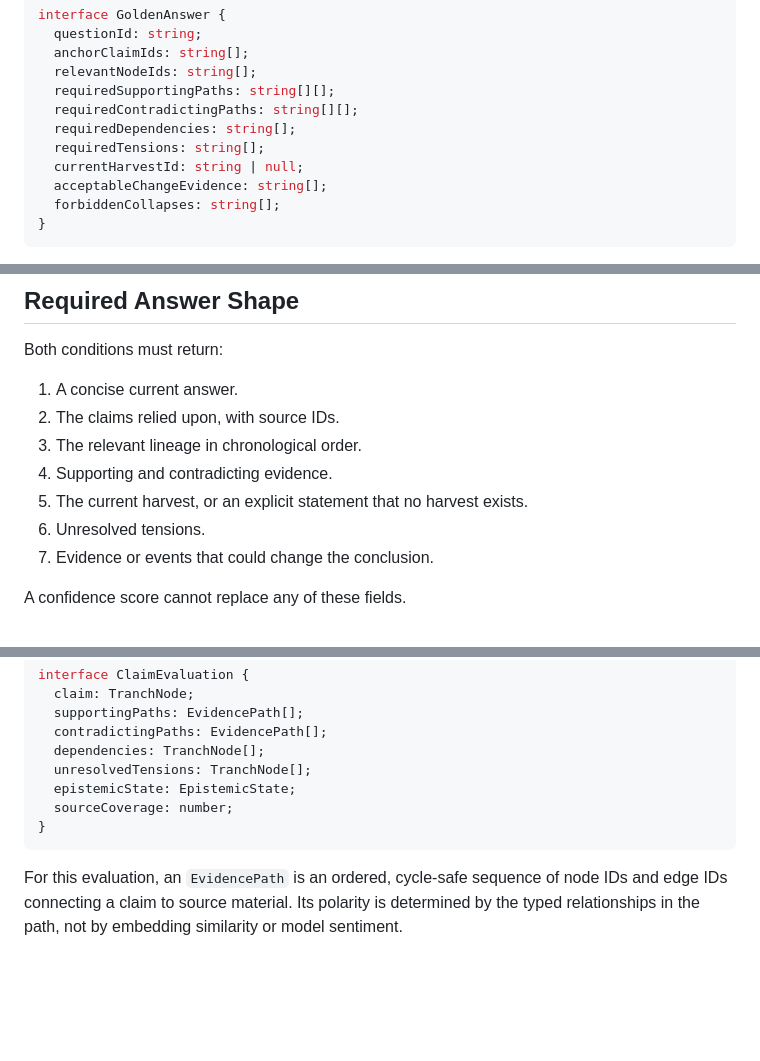
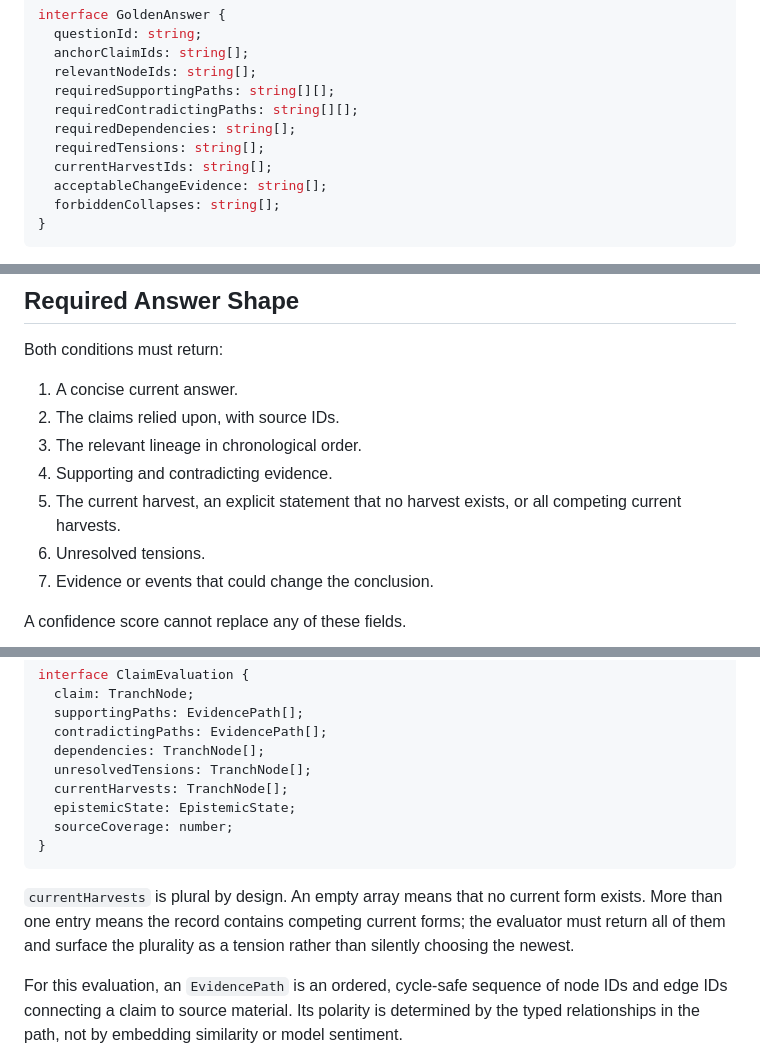
Before and after one commit to the-static-collective/tranchnode, a Markdown page: EVALUATION.md, 3 parts joined by grey strips. Drawn GitHub-style; blank space fills up the shorter version.

Commit message:
Expose competing current harvests in claim evaluation

````diff
--- a/EVALUATION.md
+++ b/EVALUATION.md
@@ -87,7 +87,7 @@ interface GoldenAnswer {
   requiredContradictingPaths: string[][];
   requiredDependencies: string[];
   requiredTensions: string[];
-  currentHarvestId: string | null;
+  currentHarvestIds: string[];
   acceptableChangeEvidence: string[];
   forbiddenCollapses: string[];
 }
@@ -161,7 +161,7 @@ Both conditions must return:
 2. The claims relied upon, with source IDs.
 3. The relevant lineage in chronological order.
 4. Supporting and contradicting evidence.
-5. The current harvest, or an explicit statement that no harvest exists.
+5. The current harvest, an explicit statement that no harvest exists, or all competing current harvests.
 6. Unresolved tensions.
 7. Evidence or events that could change the conclusion.
 
@@ -182,10 +182,13 @@ interface ClaimEvaluation {
   contradictingPaths: EvidencePath[];
   dependencies: TranchNode[];
   unresolvedTensions: TranchNode[];
+  currentHarvests: TranchNode[];
   epistemicState: EpistemicState;
   sourceCoverage: number;
 }
 ```
+
+`currentHarvests` is plural by design. An empty array means that no current form exists. More than one entry means the record contains competing current forms; the evaluator must return all of them and surface the plurality as a tension rather than silently choosing the newest.
 
 For this evaluation, an `EvidencePath` is an ordered, cycle-safe sequence of node IDs and edge IDs connecting a claim to source material. Its polarity is determined by the typed relationships in the path, not by embedding similarity or model sentiment.
 
````
